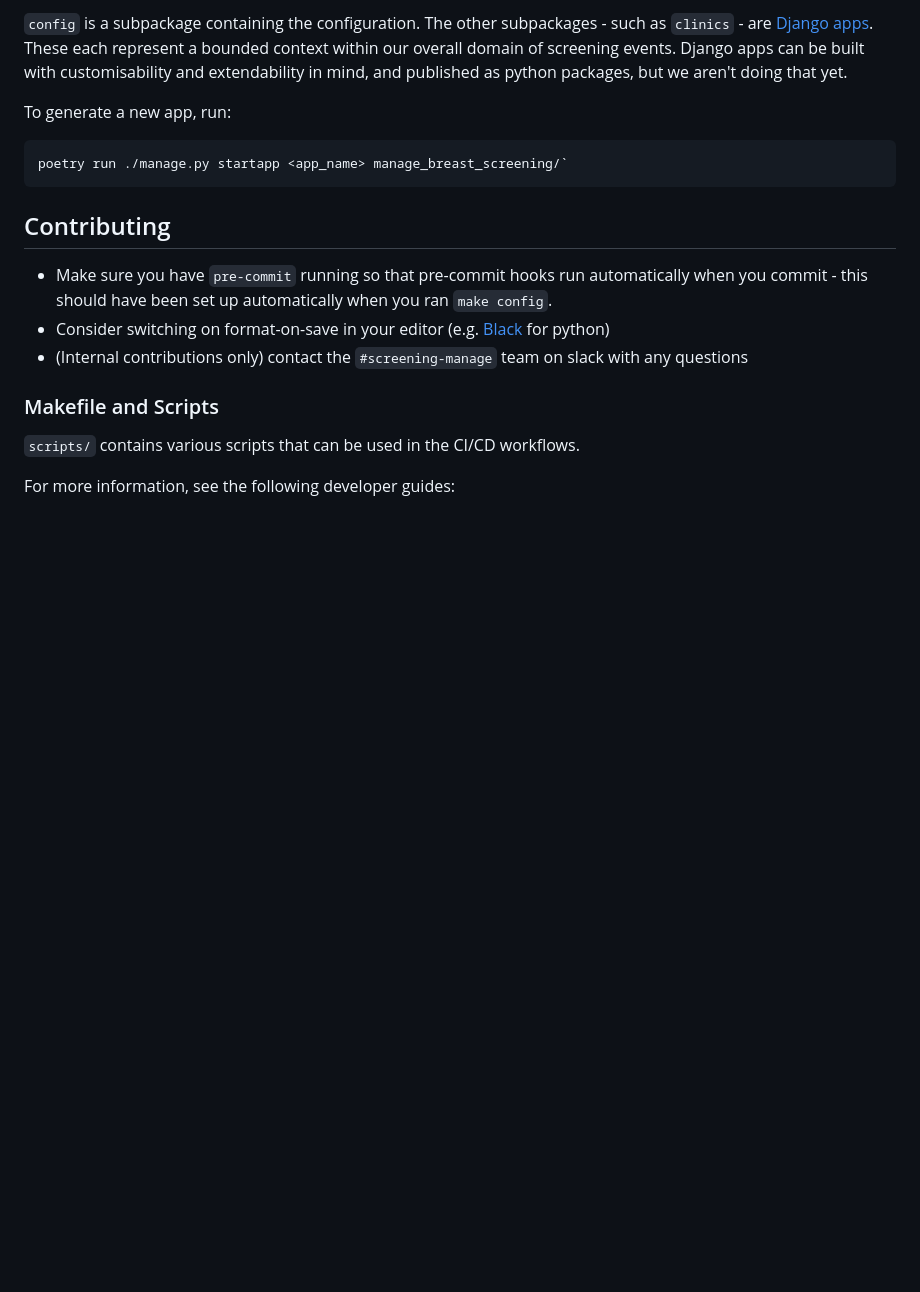
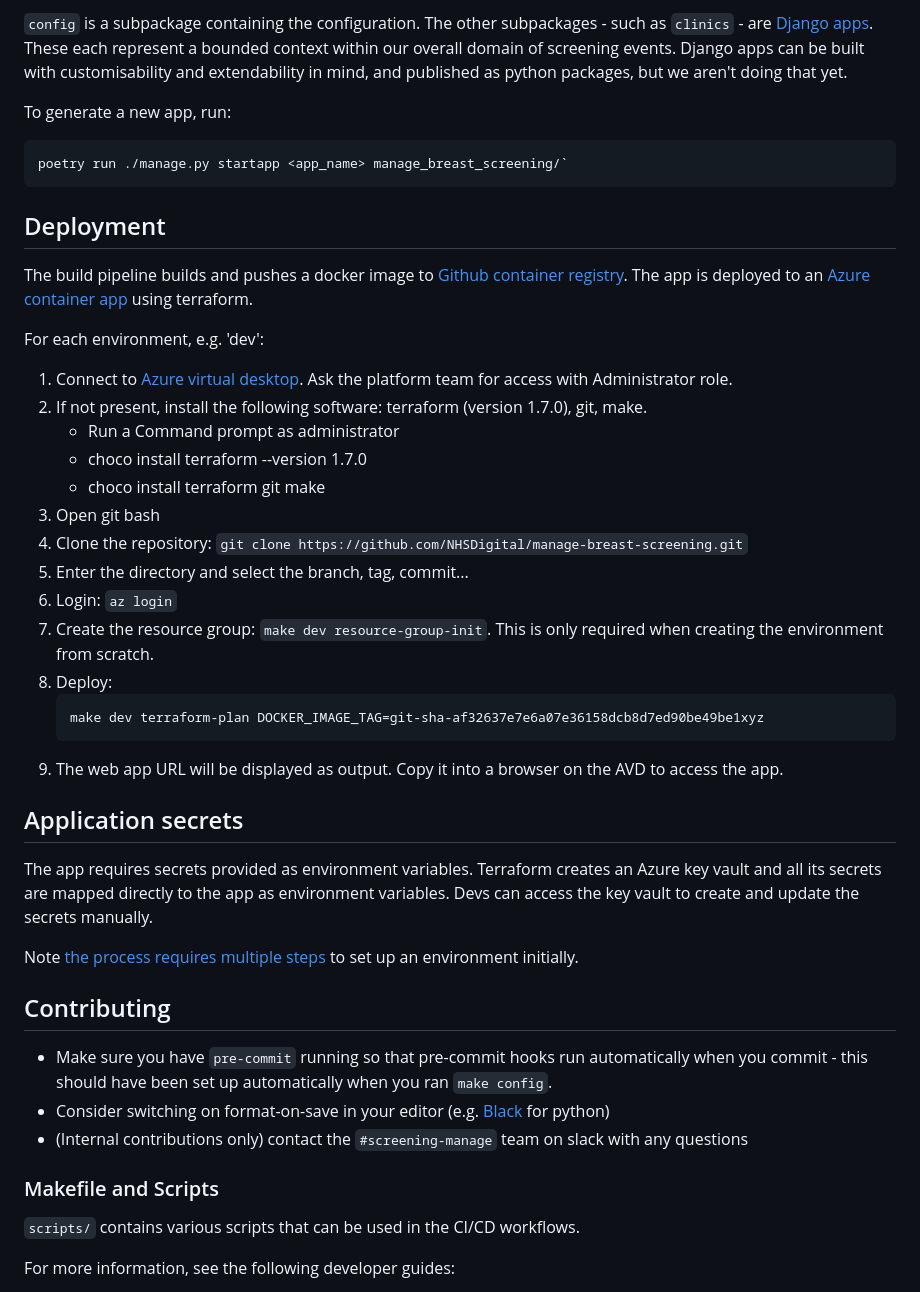
Before and after one commit to saliceti-adroc/manage-breast-screening, a Markdown page: README.md, the part around the change. Drawn GitHub-style; blank space fills up the shorter version.

Commit message:
README - Deployment

````diff
--- a/README.md
+++ b/README.md
@@ -107,6 +107,31 @@ To generate a new app, run:
 poetry run ./manage.py startapp <app_name> manage_breast_screening/`
 ```
 
+## Deployment
+The build pipeline builds and pushes a docker image to [Github container registry](https://docs.github.com/en/packages/working-with-a-github-packages-registry/working-with-the-container-registry). The app is deployed to an [Azure container app](https://azure.microsoft.com/en-us/products/container-apps) using terraform.
+
+For each environment, e.g. 'dev':
+1. Connect to [Azure virtual desktop](https://azure.microsoft.com/en-us/products/virtual-desktop). Ask the platform team for access with Administrator role.
+1. If not present, install the following software: terraform (version 1.7.0), git, make.
+    - Run a Command prompt as administrator
+    - choco install terraform --version 1.7.0
+    - choco install terraform git make
+1. Open git bash
+1. Clone the repository: `git clone https://github.com/NHSDigital/manage-breast-screening.git`
+1. Enter the directory and select the branch, tag, commit...
+1. Login: `az login`
+1. Create the resource group: `make dev resource-group-init`. This is only required when creating the environment from scratch.
+1. Deploy:
+   ```shell
+   make dev terraform-plan DOCKER_IMAGE_TAG=git-sha-af32637e7e6a07e36158dcb8d7ed90be49be1xyz
+   ```
+1. The web app URL will be displayed as output. Copy it into a browser on the AVD to access the app.
+
+## Application secrets
+The app requires secrets provided as environment variables. Terraform creates an Azure key vault and all its secrets are mapped directly to the app as environment variables. Devs can access the key vault to create and update the secrets manually.
+
+Note [the process requires multiple steps](https://github.com/NHSDigital/dtos-devops-templates/tree/main/infrastructure/modules/container-app#key-vault-secrets) to set up an environment initially.
+
 ## Contributing
 
 - Make sure you have `pre-commit` running so that pre-commit hooks run automatically when you commit - this should have been set up automatically when you ran `make config`.
````
